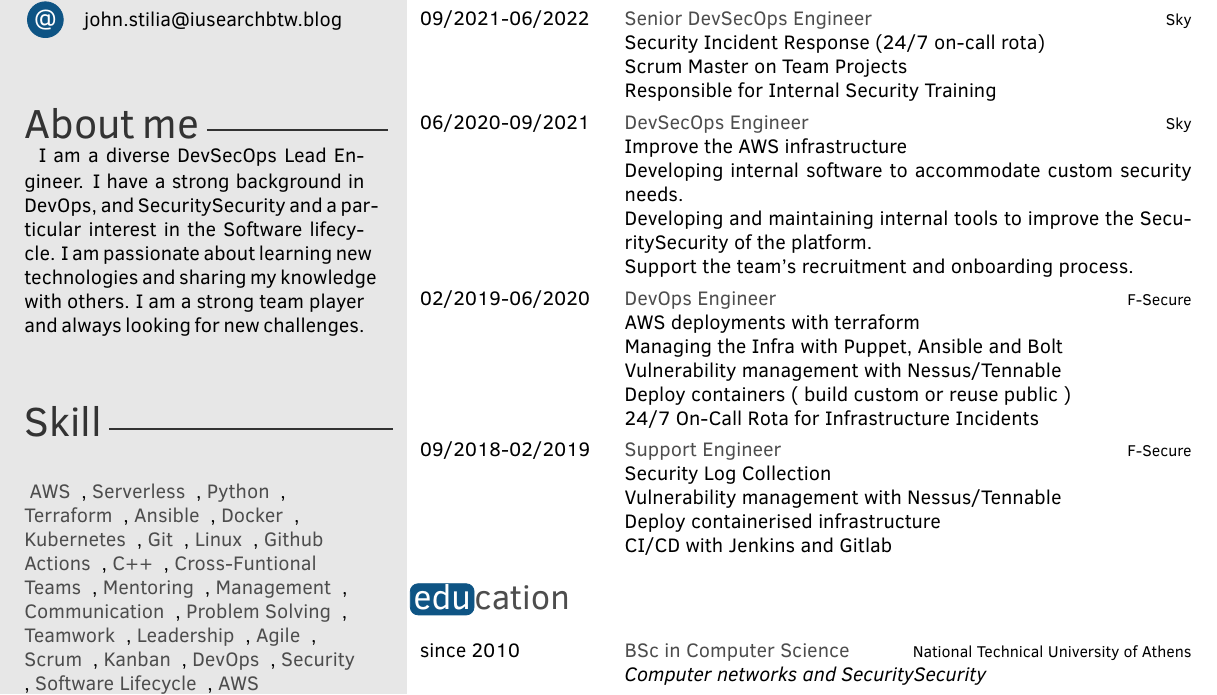
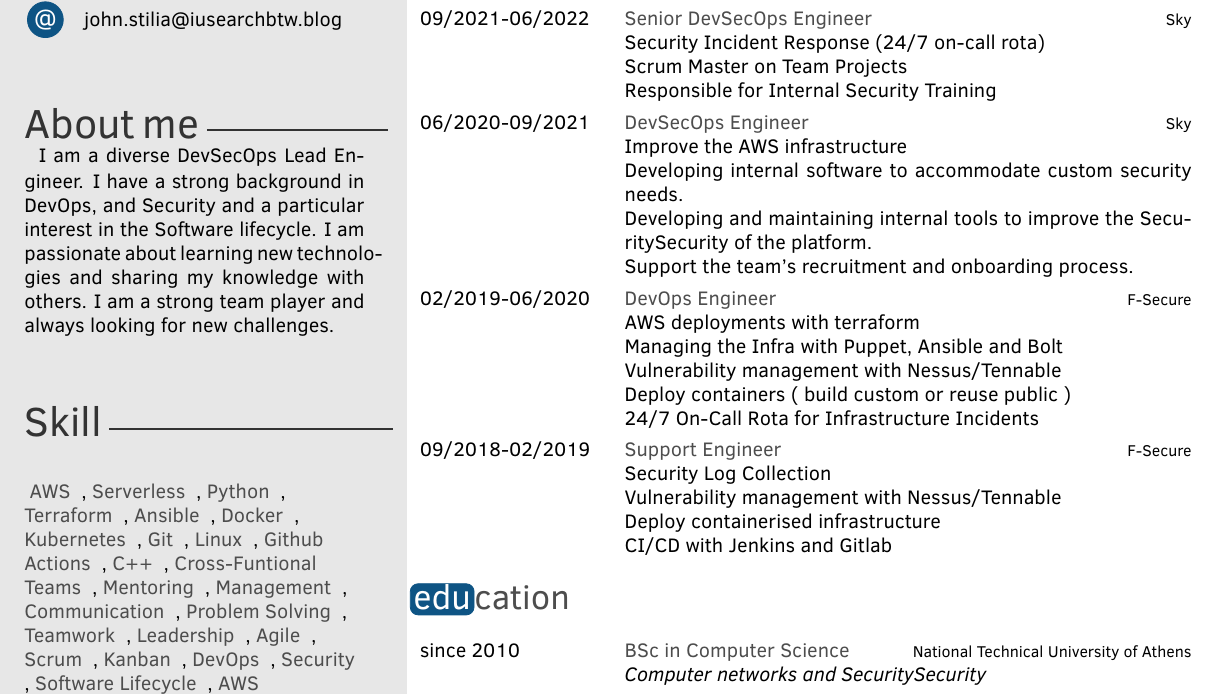
Before and after one commit to stiliajohny/latex-my-cv, a LaTeX CV (JohnStilia-CV.tex): part of the page, cut so that both start at the same text. Compiled offline with pdfLaTeX.

Commit message:
Update JohnStilia-CV.tex

```diff
--- a/JohnStilia-CV.tex
+++ b/JohnStilia-CV.tex
@@ -17,7 +17,7 @@
 \vspace{5cm}
 
 \aboutme{
-I am a diverse DevSecOps Lead Engineer. I have a strong background in DevOps, and SecuritySecurity and a particular interest in the Software lifecycle. I am passionate about learning new technologies and sharing my knowledge with others. I am a strong team player and always looking for new challenges.
+I am a diverse DevSecOps Lead Engineer. I have a strong background in DevOps, and Security and a particular interest in the Software lifecycle. I am passionate about learning new technologies and sharing my knowledge with others. I am a strong team player and always looking for new challenges.
 } % About me section
 
 
```
